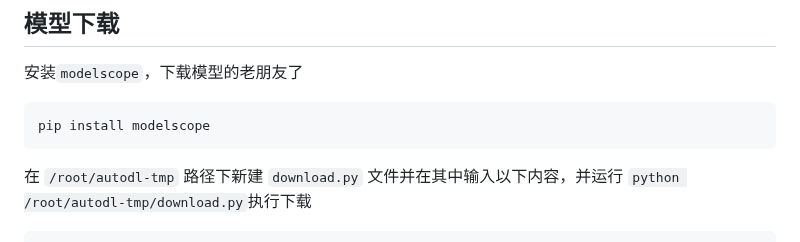
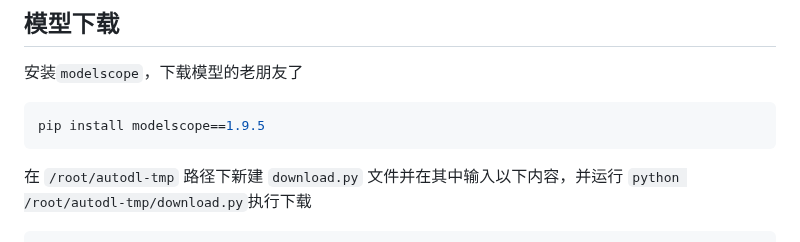
Before and after one commit to datawhalechina/self-llm, a Markdown page: InternLM/03-浦语灵笔图文理解&创作.md, the part around the change. Drawn GitHub-style.

````diff
--- a/InternLM/03-浦语灵笔图文理解&创作.md
+++ b/InternLM/03-浦语灵笔图文理解&创作.md
@@ -23,7 +23,7 @@ pip install transformers==4.33.1 timm==0.4.12 sentencepiece==0.1.99 gradio==3.44
 安装`modelscope`，下载模型的老朋友了
 
 ```shell
-pip install modelscope
+pip install modelscope==1.9.5
 ```
 
 在 `/root/autodl-tmp` 路径下新建 `download.py` 文件并在其中输入以下内容，并运行 `python /root/autodl-tmp/download.py`执行下载
````
Also changed, not shown: ChatGLM/02-ChatGLM3-6B-Code-Interpreter.md (added, +89 -0 lines), README.md (+1 -1 lines), ChatGLM/images/image-4.png (added), ChatGLM/images/image-5.png (added).
